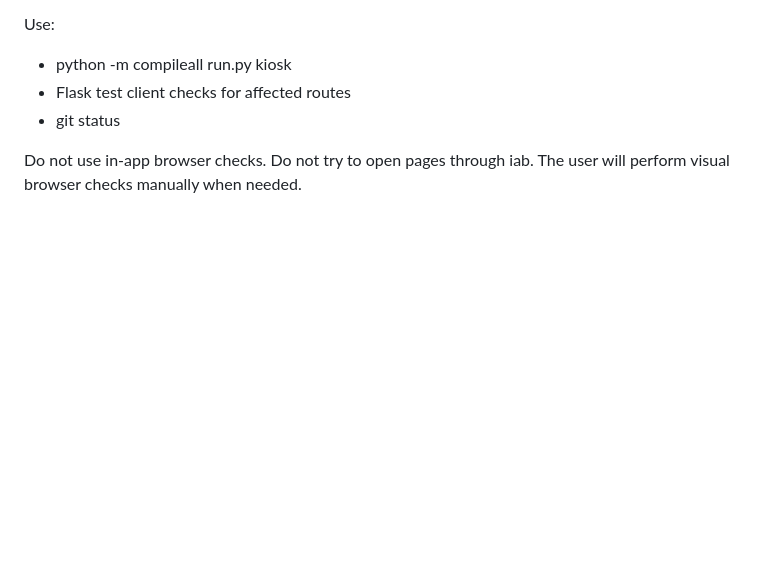
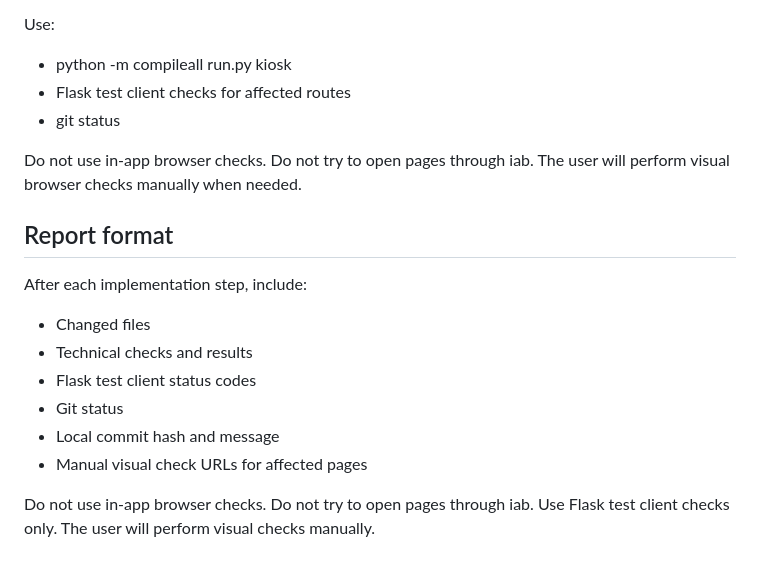
Before and after one commit to German7464/Kiosk_v001, a Markdown page: AGENTS.md, the part around the change. GitHub-like rendering; blank space fills up the shorter version.

Commit message:
Add Codex report format rules

```diff
--- a/AGENTS.md
+++ b/AGENTS.md
@@ -137,3 +137,19 @@ Use:
 Do not use in-app browser checks.
 Do not try to open pages through iab.
 The user will perform visual browser checks manually when needed.
+
+## Report format
+
+After each implementation step, include:
+
+- Changed files
+- Technical checks and results
+- Flask test client status codes
+- Git status
+- Local commit hash and message
+- Manual visual check URLs for affected pages
+
+Do not use in-app browser checks.
+Do not try to open pages through iab.
+Use Flask test client checks only.
+The user will perform visual checks manually.
```
